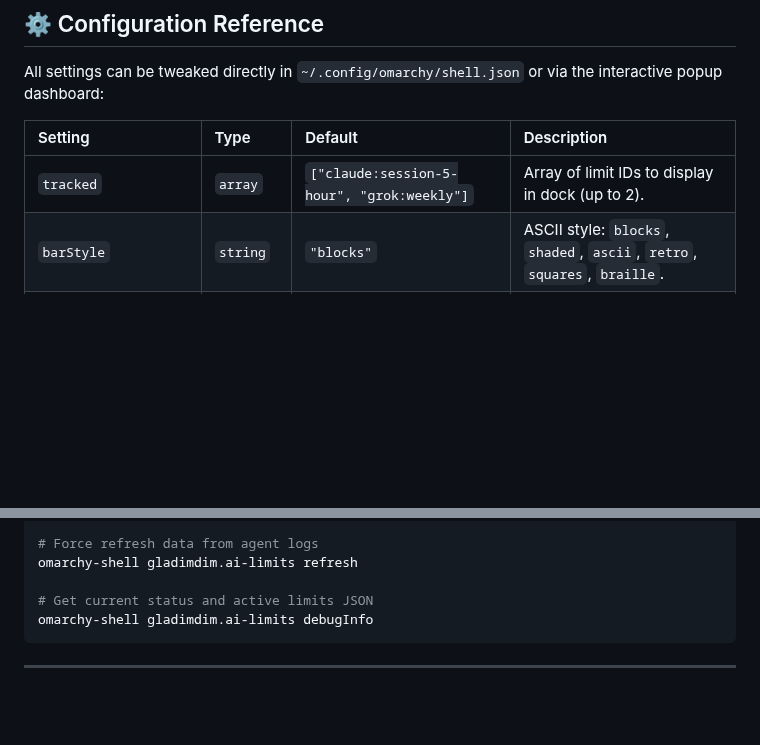
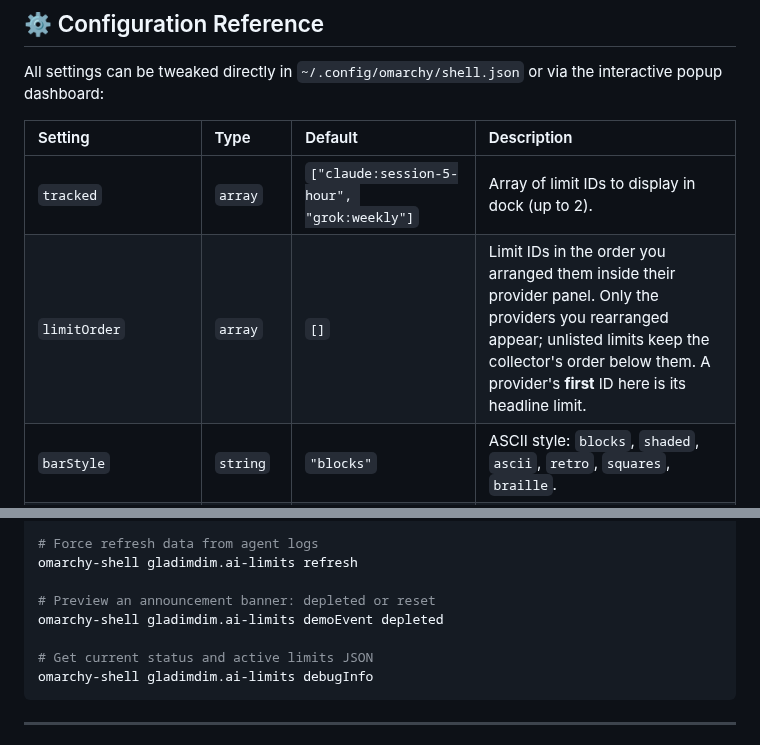
Before and after one commit to gladimdim/omarchy-ai-usage-bar, a Markdown page: README.md, 2 parts joined by grey strips. Drawn GitHub-style; blank space fills up the shorter version.

````diff
--- a/README.md
+++ b/README.md
@@ -99,6 +106,7 @@ All settings can be tweaked directly in `~/.config/omarchy/shell.json` or via th
 | Setting | Type | Default | Description |
 | :--- | :--- | :--- | :--- |
 | `tracked` | `array` | `["claude:session-5-hour", "grok:weekly"]` | Array of limit IDs to display in dock (up to 2). |
+| `limitOrder` | `array` | `[]` | Limit IDs in the order you arranged them inside their provider panel. Only the providers you rearranged appear; unlisted limits keep the collector's order below them. A provider's **first** ID here is its headline limit. |
 | `barStyle` | `string` | `"blocks"` | ASCII style: `blocks`, `shaded`, `ascii`, `retro`, `squares`, `braille`. |
 | `barLength` | `integer` | `16` | Length of progress bar body in characters (8–32). |
 | `showLabel` | `boolean` | `true` | Show short provider label (e.g. `Claude 5h`, `AGY Think`). |
@@ -129,6 +137,9 @@ omarchy-shell gladimdim.ai-limits nextStyle
 # Force refresh data from agent logs
 omarchy-shell gladimdim.ai-limits refresh
 
+# Preview an announcement banner: depleted or reset
+omarchy-shell gladimdim.ai-limits demoEvent depleted
+
 # Get current status and active limits JSON
 omarchy-shell gladimdim.ai-limits debugInfo
 ```
````
Also changed, not shown: other parts of README.md (+10 -3 lines), preview.png, 3 other files.
